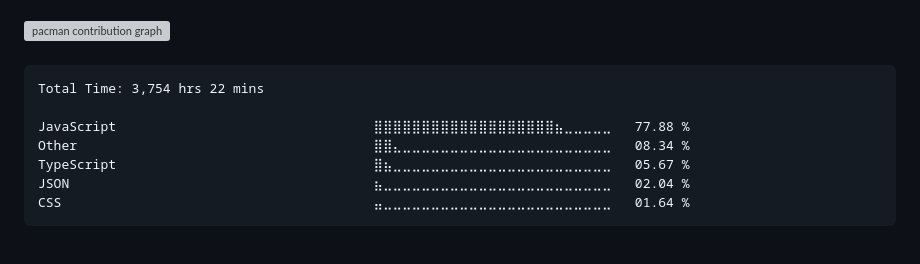
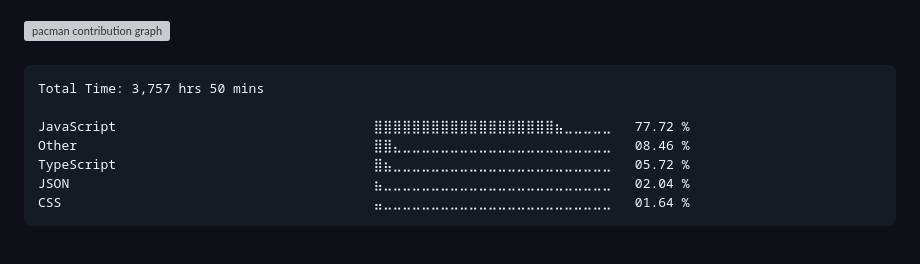
Before and after one commit to surajkuushwaha/surajkuushwaha, a Markdown page: README.md, the part around the change. Rendered like a GitHub page; grey boxes are pictures that could not be loaded.

Commit message:
Updated waka-readme graph with new metrics

````diff
--- a/README.md
+++ b/README.md
@@ -77,11 +77,11 @@
 <!--START_SECTION:waka-->
 
 ```txt
-Total Time: 3,754 hrs 22 mins
+Total Time: 3,757 hrs 50 mins
 
-JavaScript                                 ⣿⣿⣿⣿⣿⣿⣿⣿⣿⣿⣿⣿⣿⣿⣿⣿⣿⣿⣿⣦⣀⣀⣀⣀⣀   77.88 %
-Other                                      ⣿⣿⣄⣀⣀⣀⣀⣀⣀⣀⣀⣀⣀⣀⣀⣀⣀⣀⣀⣀⣀⣀⣀⣀⣀   08.34 %
-TypeScript                                 ⣿⣦⣀⣀⣀⣀⣀⣀⣀⣀⣀⣀⣀⣀⣀⣀⣀⣀⣀⣀⣀⣀⣀⣀⣀   05.67 %
+JavaScript                                 ⣿⣿⣿⣿⣿⣿⣿⣿⣿⣿⣿⣿⣿⣿⣿⣿⣿⣿⣿⣦⣀⣀⣀⣀⣀   77.72 %
+Other                                      ⣿⣿⣄⣀⣀⣀⣀⣀⣀⣀⣀⣀⣀⣀⣀⣀⣀⣀⣀⣀⣀⣀⣀⣀⣀   08.46 %
+TypeScript                                 ⣿⣦⣀⣀⣀⣀⣀⣀⣀⣀⣀⣀⣀⣀⣀⣀⣀⣀⣀⣀⣀⣀⣀⣀⣀   05.72 %
 JSON                                       ⣦⣀⣀⣀⣀⣀⣀⣀⣀⣀⣀⣀⣀⣀⣀⣀⣀⣀⣀⣀⣀⣀⣀⣀⣀   02.04 %
 CSS                                        ⣤⣀⣀⣀⣀⣀⣀⣀⣀⣀⣀⣀⣀⣀⣀⣀⣀⣀⣀⣀⣀⣀⣀⣀⣀   01.64 %
 ```
````
